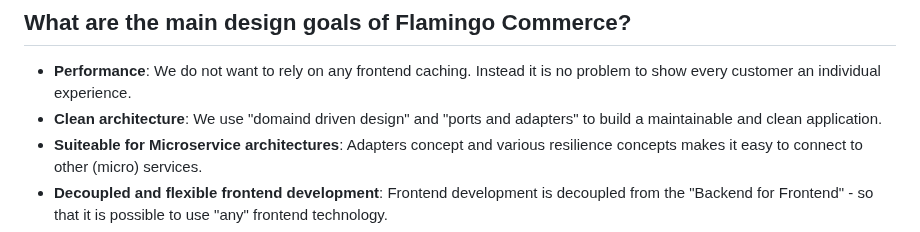
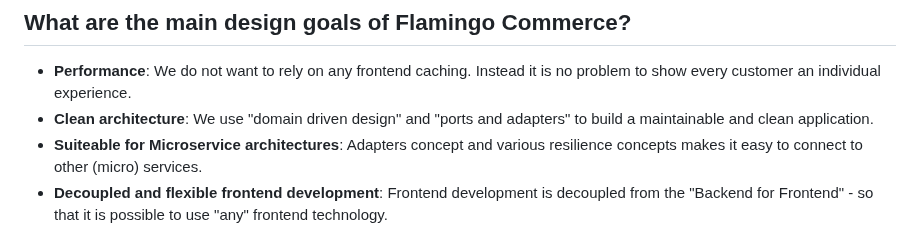
Before and after one commit to i-love-flamingo/flamingo-commerce, a Markdown page: Readme.md, the part around the change. Rendered like a GitHub page.

Commit message:
Update Readme.md (#557)
Removing typo from documentation.

```diff
--- a/Readme.md
+++ b/Readme.md
@@ -18,7 +18,7 @@ A demoshop using the standalone adapters is online here https://demoshop.flaming
 
 
 * **Performance**: We do not want to rely on any frontend caching. Instead it is no problem to show every customer an individual experience.
-* **Clean architecture**: We use "domaind driven design" and "ports and adapters" to build a maintainable and clean application.
+* **Clean architecture**: We use "domain driven design" and "ports and adapters" to build a maintainable and clean application.
 * **Suiteable for Microservice architectures**: Adapters concept and various resilience concepts makes it easy to connect to other (micro) services.
 * **Decoupled and flexible frontend development**: Frontend development is decoupled from the "Backend for Frontend" - so that it is possible to use "any" frontend technology.
 * **Testability**: By providing "Fake Adapters" that provide test data, it is possible to test your application without external dependencies.
```
